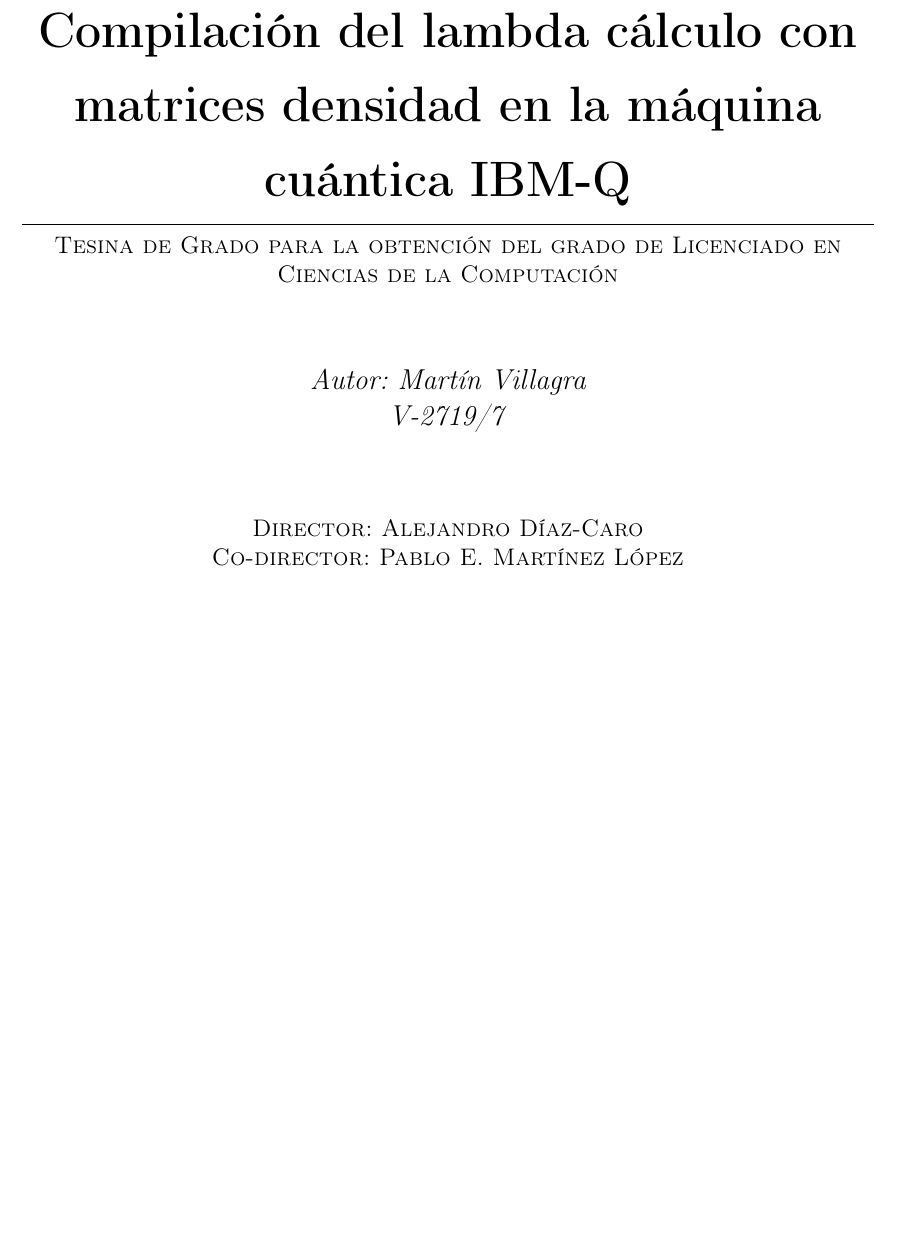
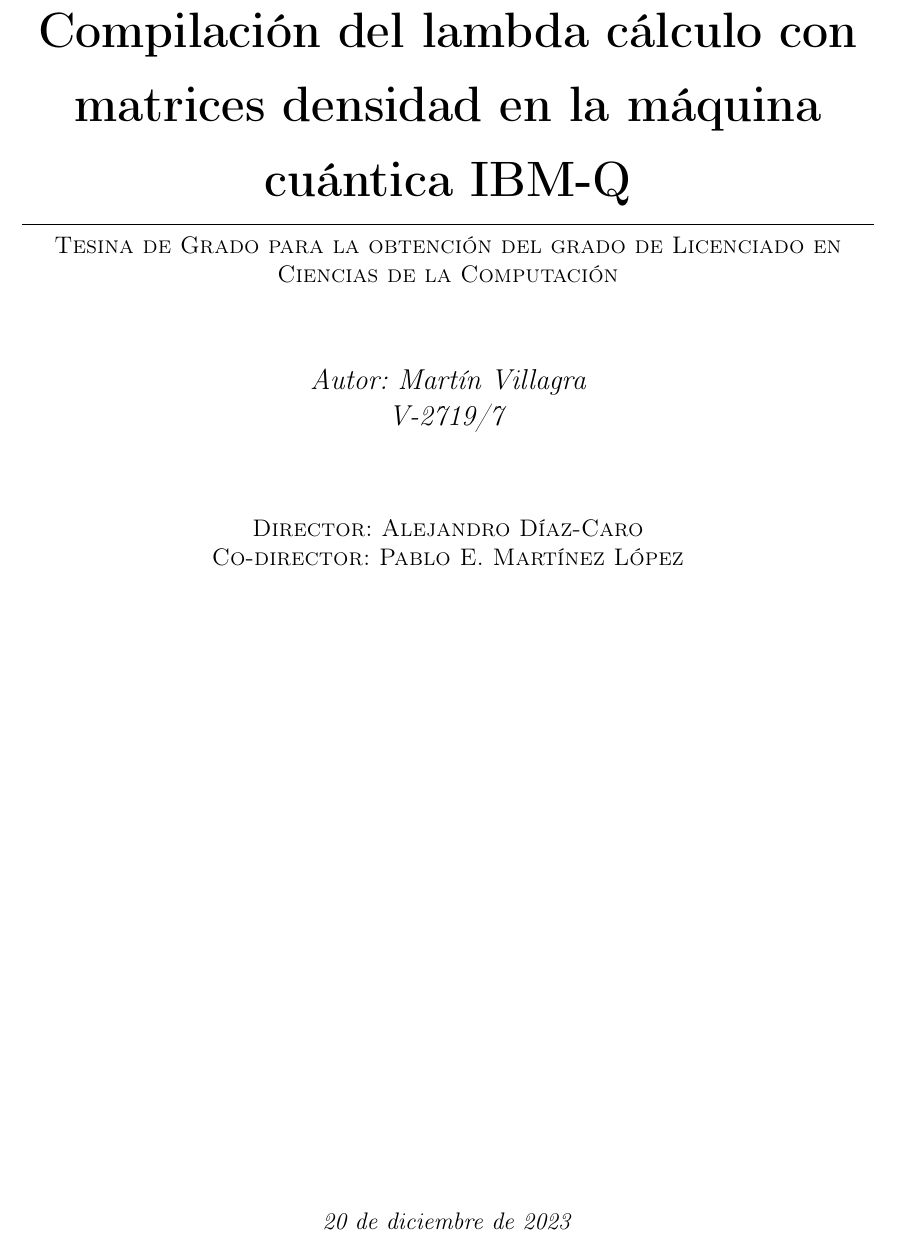
Before and after one commit to vmartinv/quantum-lambda-calculus-with-density-matrix, a LaTeX thesis (tesina/Traduccion de lambda rho a Qiskit/main.tex): part of page 1 of 103, cut so that both start at the same text, the shorter picture padded with empty space. Compiled offline with pdfLaTeX.

Commit message:
Correciones

```diff
--- a/tesina/Traduccion de lambda rho a Qiskit/main.tex
+++ b/tesina/Traduccion de lambda rho a Qiskit/main.tex
@@ -3,7 +3,7 @@
 \input{code_preamble}
 \title{Compilación del lambda cálculo con matrices densidad en la máquina cuántica IBM-Q}
 \author{Martín Villagra\\V-2719/7}
-\date{2023-12-20}	% Fecha
+\date{20 de diciembre de 2023}	% Fecha
 
 
 \makeatletter
```
